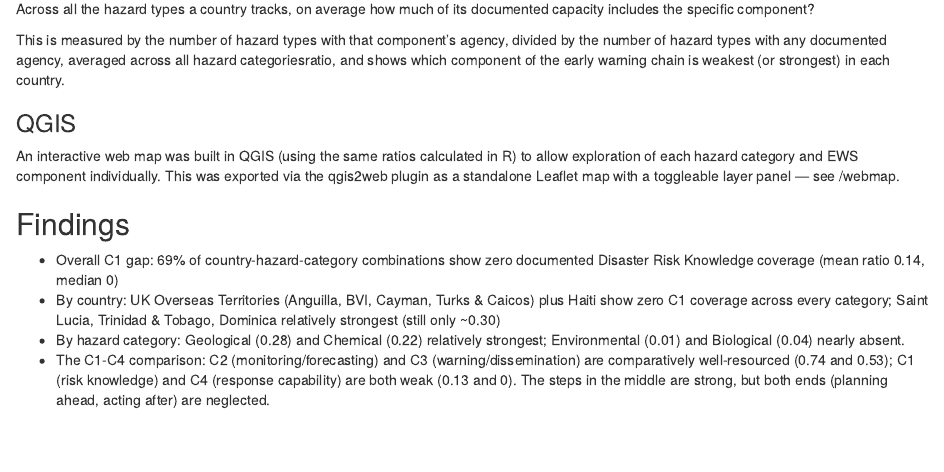
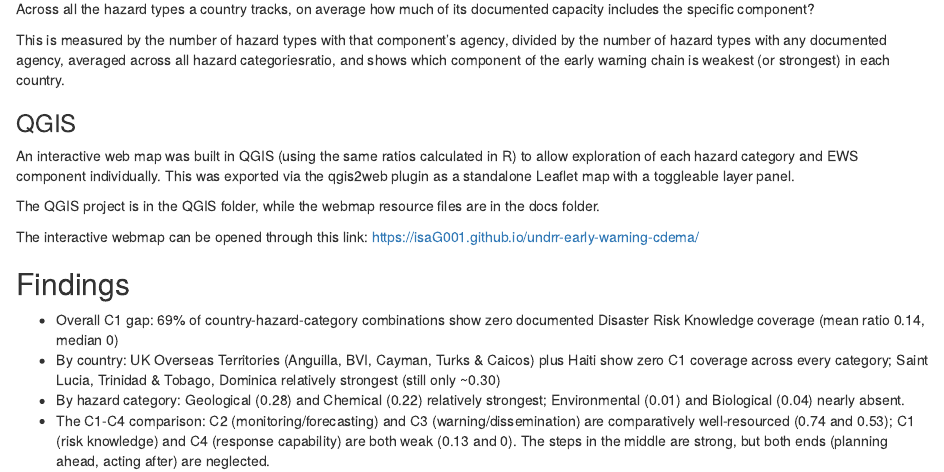
Before and after one commit to isaG001/undrr-early-warning-cdema, an R Markdown document (README.Rmd): the page in a window 1100 px wide, from 1180 px down. Rendered offline with R 4.5, knitr and Pandoc, with nearby package versions.

Commit message:
Update README.Rmd

```diff
--- a/README.Rmd
+++ b/README.Rmd
@@ -55,7 +55,11 @@ This is measured by the number of hazard types with that component's agency, div
 
 ### QGIS
 
-An interactive web map was built in QGIS (using the same ratios calculated in R) to allow exploration of each hazard category and EWS component individually. This was exported via the qgis2web plugin as a standalone Leaflet map with a toggleable layer panel — see /webmap.
+An interactive web map was built in QGIS (using the same ratios calculated in R) to allow exploration of each hazard category and EWS component individually. This was exported via the qgis2web plugin as a standalone Leaflet map with a toggleable layer panel.
+
+The QGIS project is in the QGIS folder, while the webmap resource files are in the docs folder.
+
+The interactive webmap can be opened through this link: https://isaG001.github.io/undrr-early-warning-cdema/
 
 ## Findings
 
```
